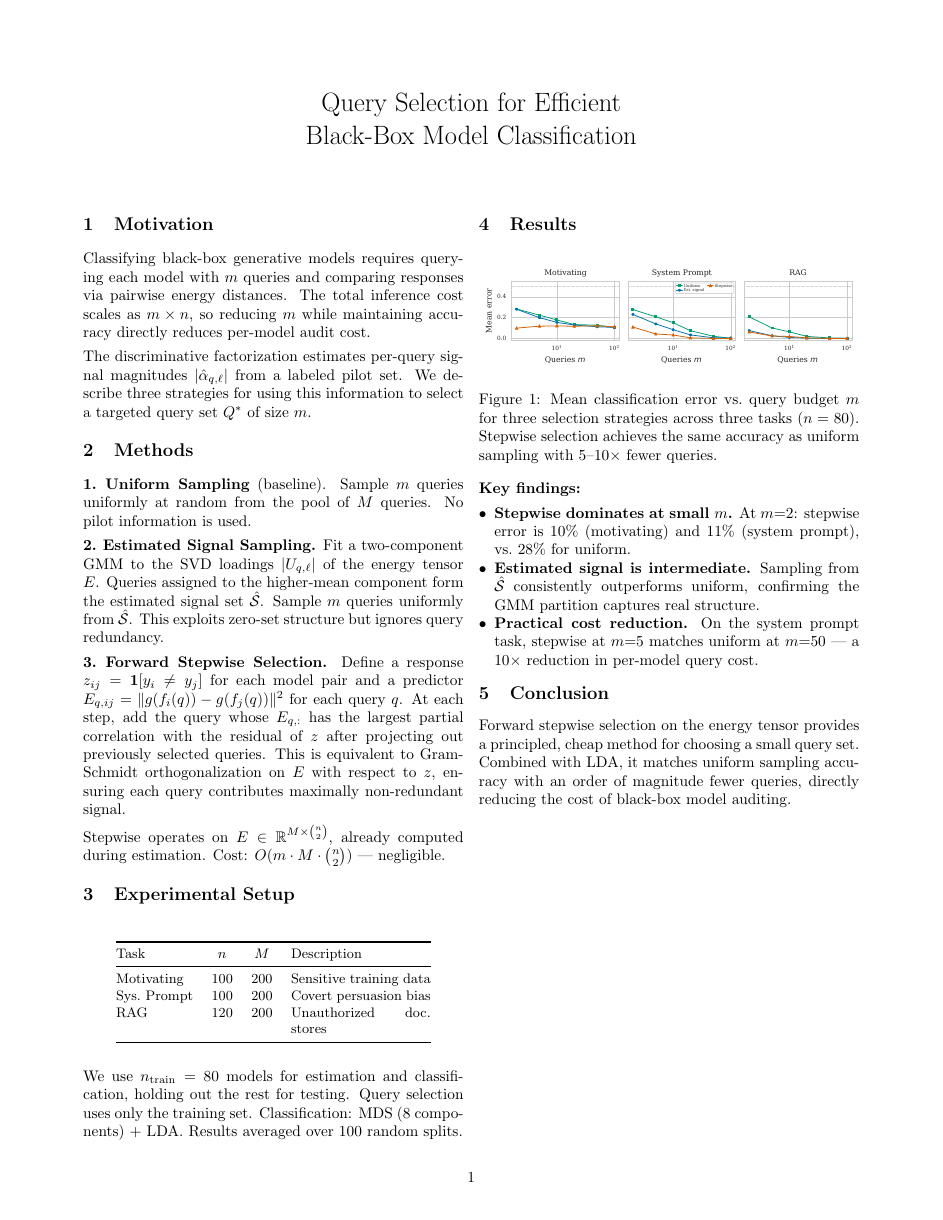
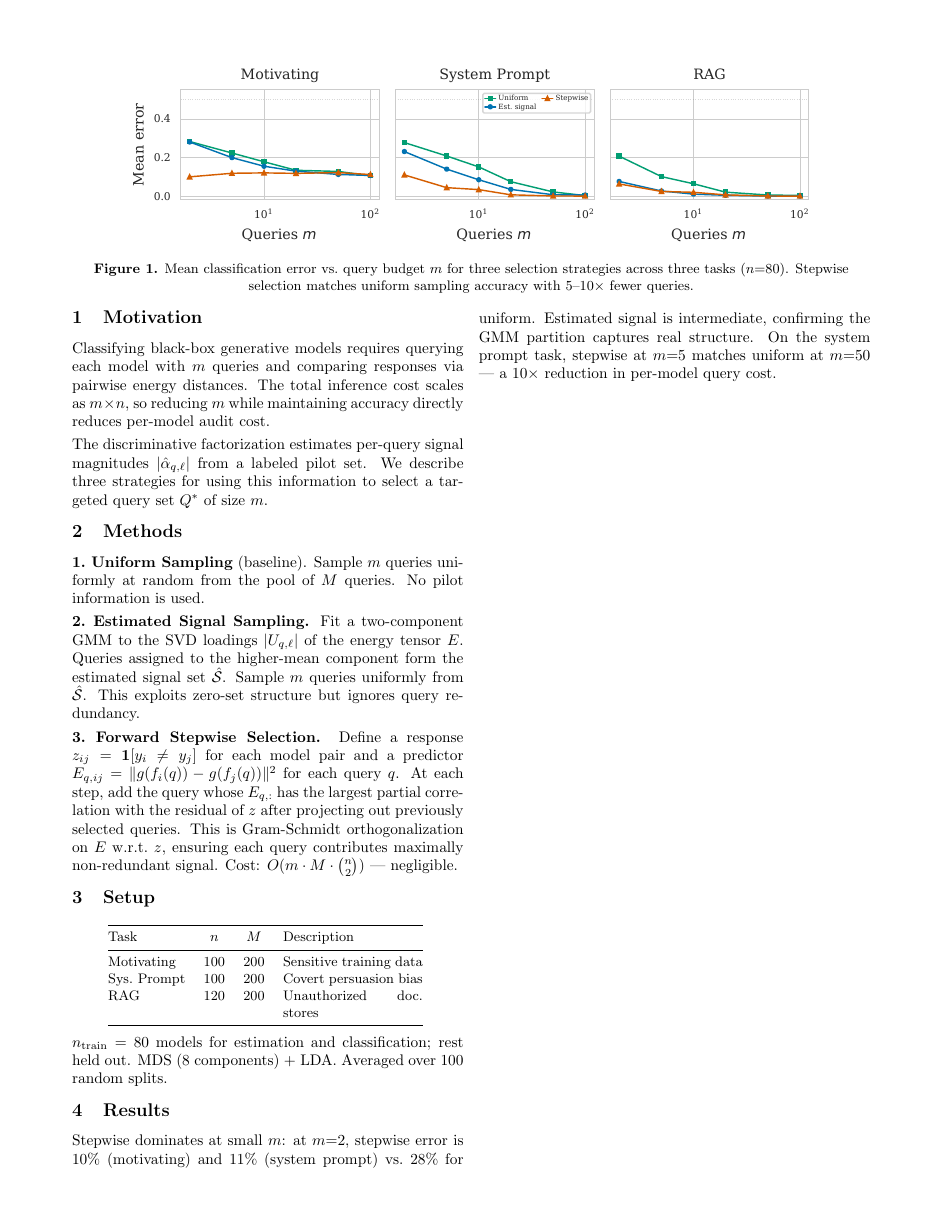
Before and after one commit to hhelm10/bbo, a LaTeX document (query_selection_methods.tex): the whole page. Compiled offline with pdfLaTeX.

Commit message:
Fix query selection doc: one page, figure spans top, no title
Co-Authored-By: Claude Opus 4.6 (1M context) <noreply@anthropic.com>

```diff
--- a/query_selection_methods.tex
+++ b/query_selection_methods.tex
@@ -15,7 +15,13 @@
 
 \begin{document}
-\maketitle
-\vspace{-2em}
+
+\twocolumn[{%
+\centering
+\includegraphics[width=0.88\textwidth]{figures/figure_query_selection_methods.pdf}
+
+{\small\textbf{Figure 1.} Mean classification error vs.\ query budget $m$ for three selection strategies across three tasks ($n{=}80$). Stepwise selection matches uniform sampling accuracy with $5$--$10\times$ fewer queries.\par}
+\vspace{1em}
+}]
 
 \section{Motivation}
 
@@ -40,14 +46,13 @@ This exploits zero-set structure but ignores query redundancy.
 \textbf{3.\ Forward Stepwise Selection.}
 Define a response $z_{ij} = \mathbf{1}[y_i \neq y_j]$ for each model pair and a predictor $E_{q,ij} = \|g(f_i(q)) - g(f_j(q))\|^2$ for each query $q$.
 At each step, add the query whose $E_{q,:}$ has the largest partial correlation with the residual of $z$ after projecting out previously selected queries.
-This is equivalent to Gram-Schmidt orthogonalization on $E$ with respect to $z$, ensuring each query contributes maximally non-redundant signal.
-
-Stepwise operates on $E \in \mathbb{R}^{M \times \binom{n}{2}}$, already computed during estimation.
+This is Gram-Schmidt orthogonalization on $E$ w.r.t.\ $z$, ensuring each query contributes maximally non-redundant signal.
 Cost: $O(m \cdot M \cdot \binom{n}{2})$ --- negligible.
 
-\section{Experimental Setup}
+\section{Setup}
 
 \begin{table}[h]
+\vspace{-0.5em}
 \centering
 \small
 \begin{tabular}{@{}lccp{3.2cm}@{}}
@@ -59,37 +64,16 @@ Sys.\ Prompt & 100 & 200 & Covert persuasion bias \\
 RAG & 120 & 200 & Unauthorized doc.\ stores \\
 \bottomrule
 \end{tabular}
+\vspace{-0.5em}
 \end{table}
 
-We use $n_{\text{train}} = 80$ models for estimation and classification, holding out the rest for testing.
-Query selection uses only the training set.
-Classification: MDS (8 components) $+$ LDA.
-Results averaged over 100 random splits.
+$n_{\text{train}} = 80$ models for estimation and classification; rest held out.
+MDS (8 components) $+$ LDA. Averaged over 100 random splits.
 
 \section{Results}
 
-\begin{figure}[h]
-\centering
-\includegraphics[width=\linewidth]{figures/figure_query_selection_methods.pdf}
-\caption{Mean classification error vs.\ query budget $m$ for three selection strategies across three tasks ($n = 80$).
-Stepwise selection achieves the same accuracy as uniform sampling with $5$--$10\times$ fewer queries.}
-\end{figure}
-
-\textbf{Key findings:}
-\begin{itemize}[nosep,leftmargin=*]
-\item \textbf{Stepwise dominates at small $m$.}
-At $m{=}2$: stepwise error is $10\%$ (motivating) and $11\%$ (system prompt), vs.\ $28\%$ for uniform.
-
-\item \textbf{Estimated signal is intermediate.}
-Sampling from $\hat{\mathcal{S}}$ consistently outperforms uniform, confirming the GMM partition captures real structure.
-
-\item \textbf{Practical cost reduction.}
+Stepwise dominates at small $m$: at $m{=}2$, stepwise error is $10\%$ (motivating) and $11\%$ (system prompt) vs.\ $28\%$ for uniform.
+Estimated signal is intermediate, confirming the GMM partition captures real structure.
 On the system prompt task, stepwise at $m{=}5$ matches uniform at $m{=}50$ --- a $10\times$ reduction in per-model query cost.
-\end{itemize}
-
-\section{Conclusion}
-
-Forward stepwise selection on the energy tensor provides a principled, cheap method for choosing a small query set.
-Combined with LDA, it matches uniform sampling accuracy with an order of magnitude fewer queries, directly reducing the cost of black-box model auditing.
 
 \end{document}
```
Also changed, not shown: query_selection_methods.pdf, query_selection_methods.tex (12 more changed lines).
